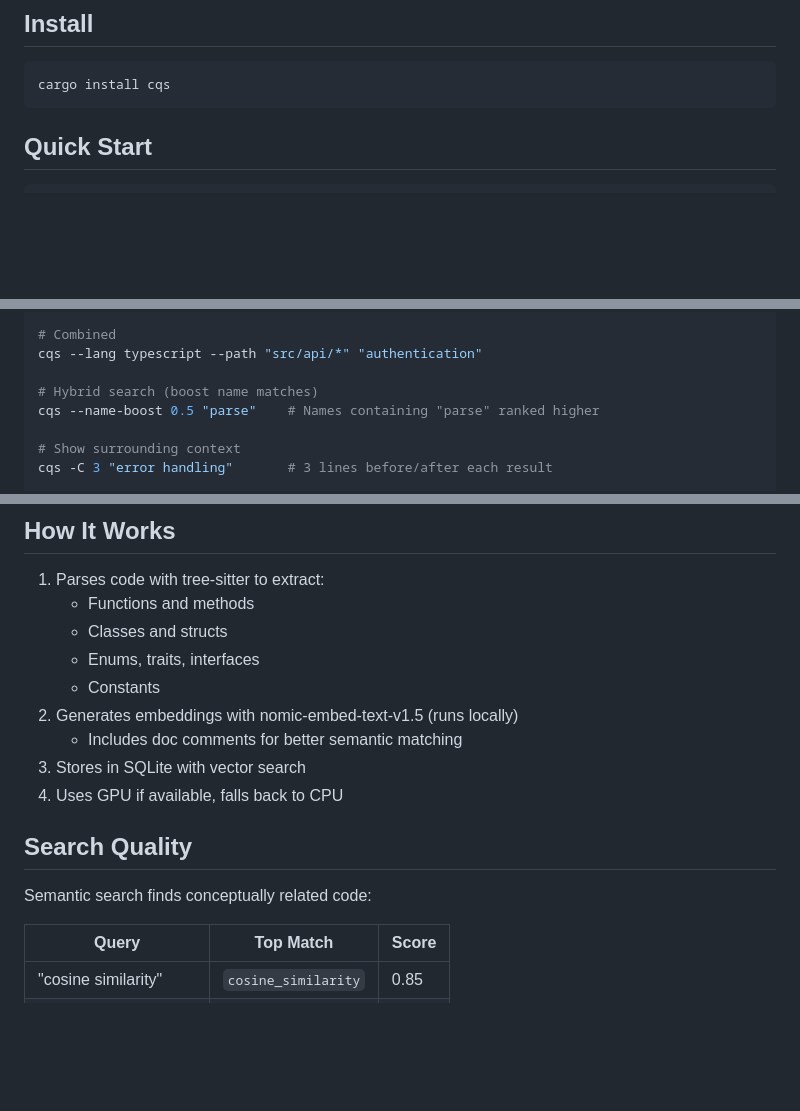
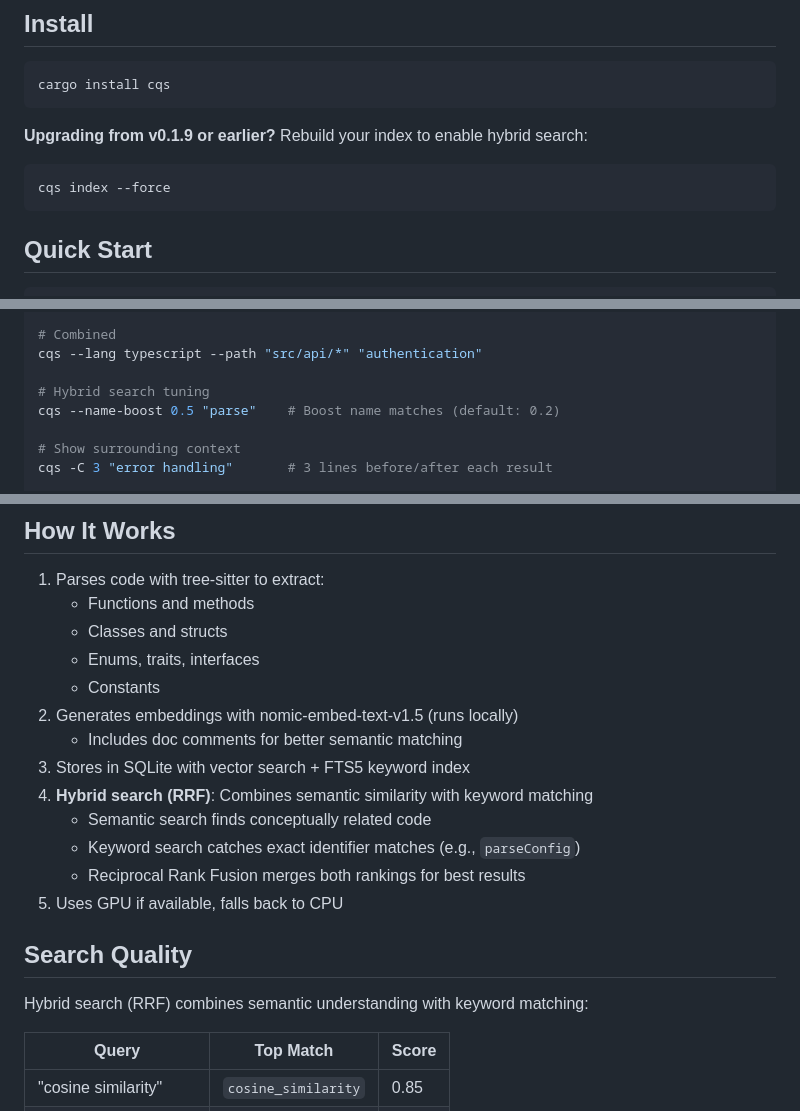
Before and after one commit to jamie8johnson/cqs, a Markdown page: README.md, 3 parts joined by grey strips. Drawn GitHub-style; blank space fills up the shorter version.

Commit message:
docs: Document RRF hybrid search in README (#27)
- Add upgrade note for v0.1.9 users to rebuild index
- Explain RRF (semantic + FTS5 + fusion) in How It Works
- Update Search Quality section header
- Clarify --name-boost is a tuning option (default 0.2)

Co-authored-by: jamie8johnson <jamie8johnson@users.noreply.github.com>
Co-authored-by: Claude Opus 4.5 <noreply@anthropic.com>

````diff
--- a/README.md
+++ b/README.md
@@ -12,6 +12,11 @@ Semantic code search with local ML embeddings. Find functions by concept, not na
 
 ```bash
 cargo install cqs
+```
+
+**Upgrading from v0.1.9 or earlier?** Rebuild your index to enable hybrid search:
+```bash
+cqs index --force
 ```
 
 ## Quick Start
@@ -45,8 +50,8 @@ cqs --path "**/*.go" "interface"
 # Combined
 cqs --lang typescript --path "src/api/*" "authentication"
 
-# Hybrid search (boost name matches)
-cqs --name-boost 0.5 "parse"    # Names containing "parse" ranked higher
+# Hybrid search tuning
+cqs --name-boost 0.5 "parse"    # Boost name matches (default: 0.2)
 
 # Show surrounding context
 cqs -C 3 "error handling"       # 3 lines before/after each result
@@ -166,12 +171,16 @@ cqs index --dry-run    # Show what would be indexed
    - Constants
 2. Generates embeddings with nomic-embed-text-v1.5 (runs locally)
    - Includes doc comments for better semantic matching
-3. Stores in SQLite with vector search
-4. Uses GPU if available, falls back to CPU
+3. Stores in SQLite with vector search + FTS5 keyword index
+4. **Hybrid search (RRF)**: Combines semantic similarity with keyword matching
+   - Semantic search finds conceptually related code
+   - Keyword search catches exact identifier matches (e.g., `parseConfig`)
+   - Reciprocal Rank Fusion merges both rankings for best results
+5. Uses GPU if available, falls back to CPU
 
 ## Search Quality
 
-Semantic search finds conceptually related code:
+Hybrid search (RRF) combines semantic understanding with keyword matching:
 
 | Query | Top Match | Score |
 |-------|-----------|-------|
````
